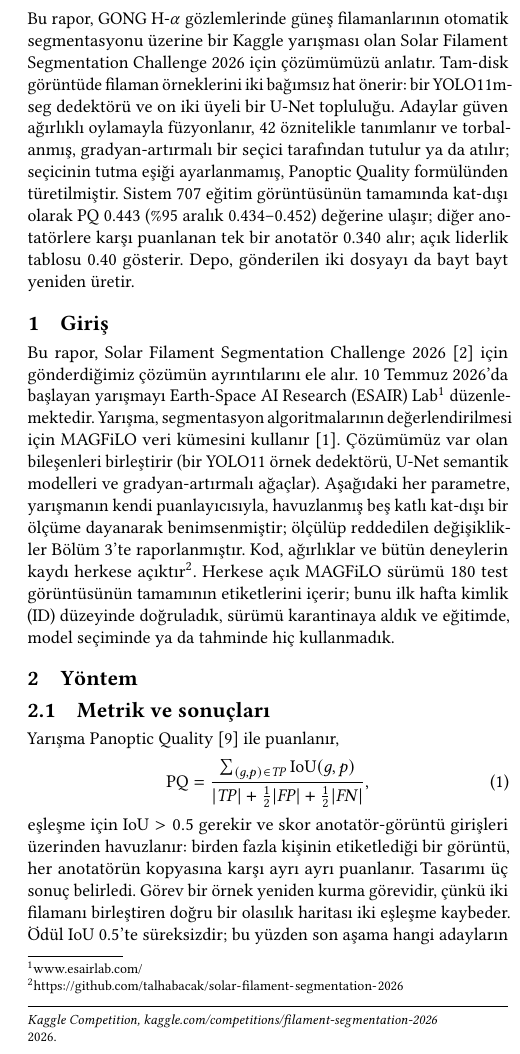
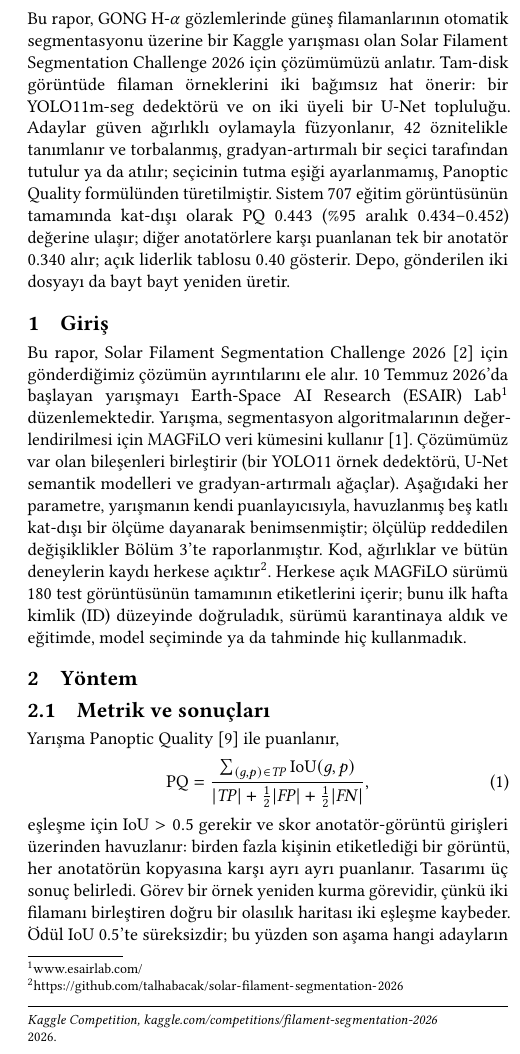
Before and after one commit to talhabacak/solar-filament-segmentation-2026, a LaTeX paper (report/overleaf/main_tr.tex): part of one column of page 1 of 5, cut so that both start at the same text. Compiled offline with pdfLaTeX.

Commit message:
Technical report: lines no longer run into the margin; PDFs recompiled

```diff
--- a/report/overleaf/main_tr.tex
+++ b/report/overleaf/main_tr.tex
@@ -11,6 +11,7 @@
 \guideStylefalse
 
 \begin{document}
+\emergencystretch=4em % lets a line stretch instead of running into the margin
 
 \title{Metrikten Türetilen Seçicili İki Hatlı Aday Havuzu}
 \subtitle{Solar Filament Segmentation Challenge 2026 için bir çözüm}
```
Also changed, not shown: report/overleaf/main.tex (+1 -0 lines), report/Technical_Report_EN.pdf, 1 other file.
